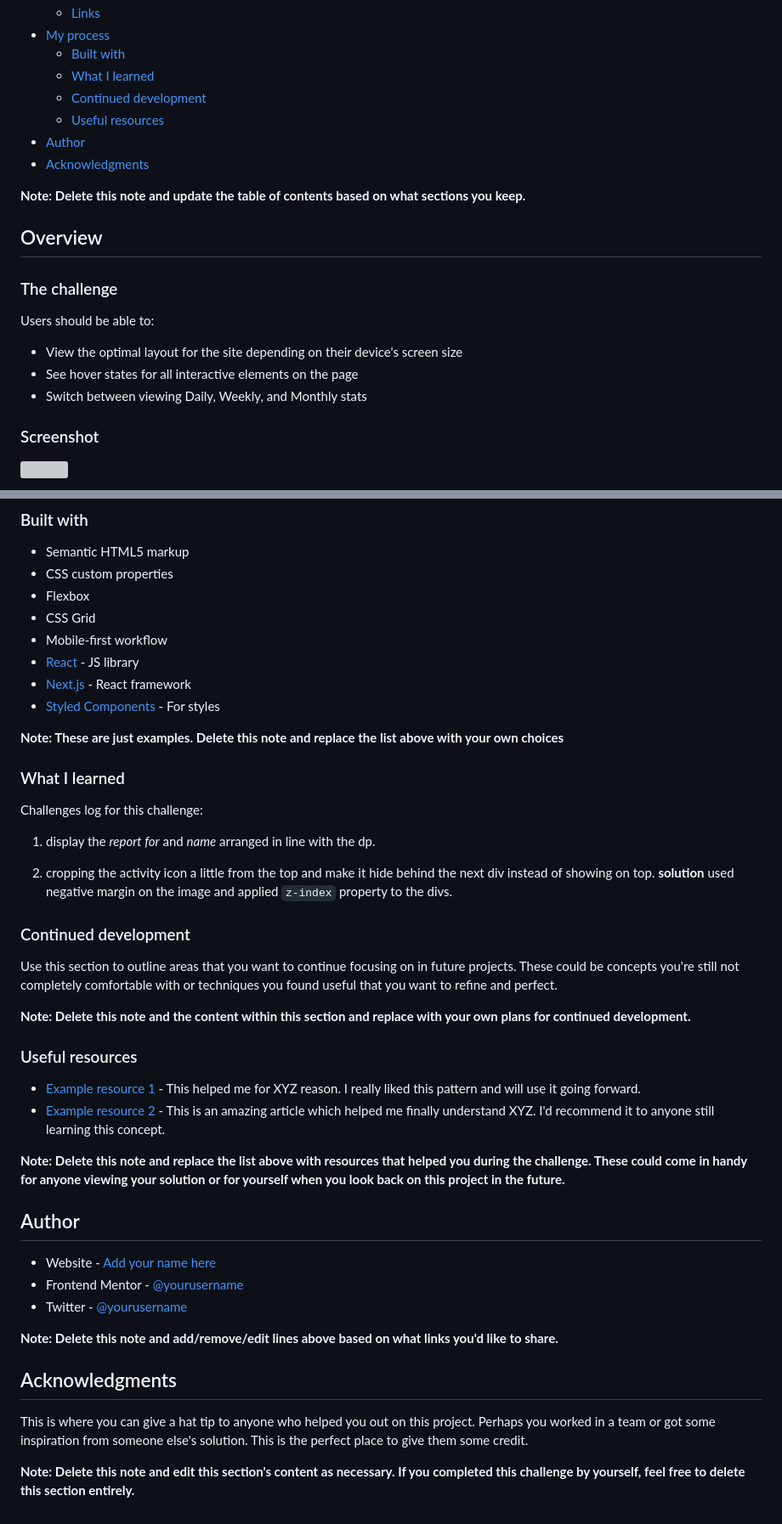
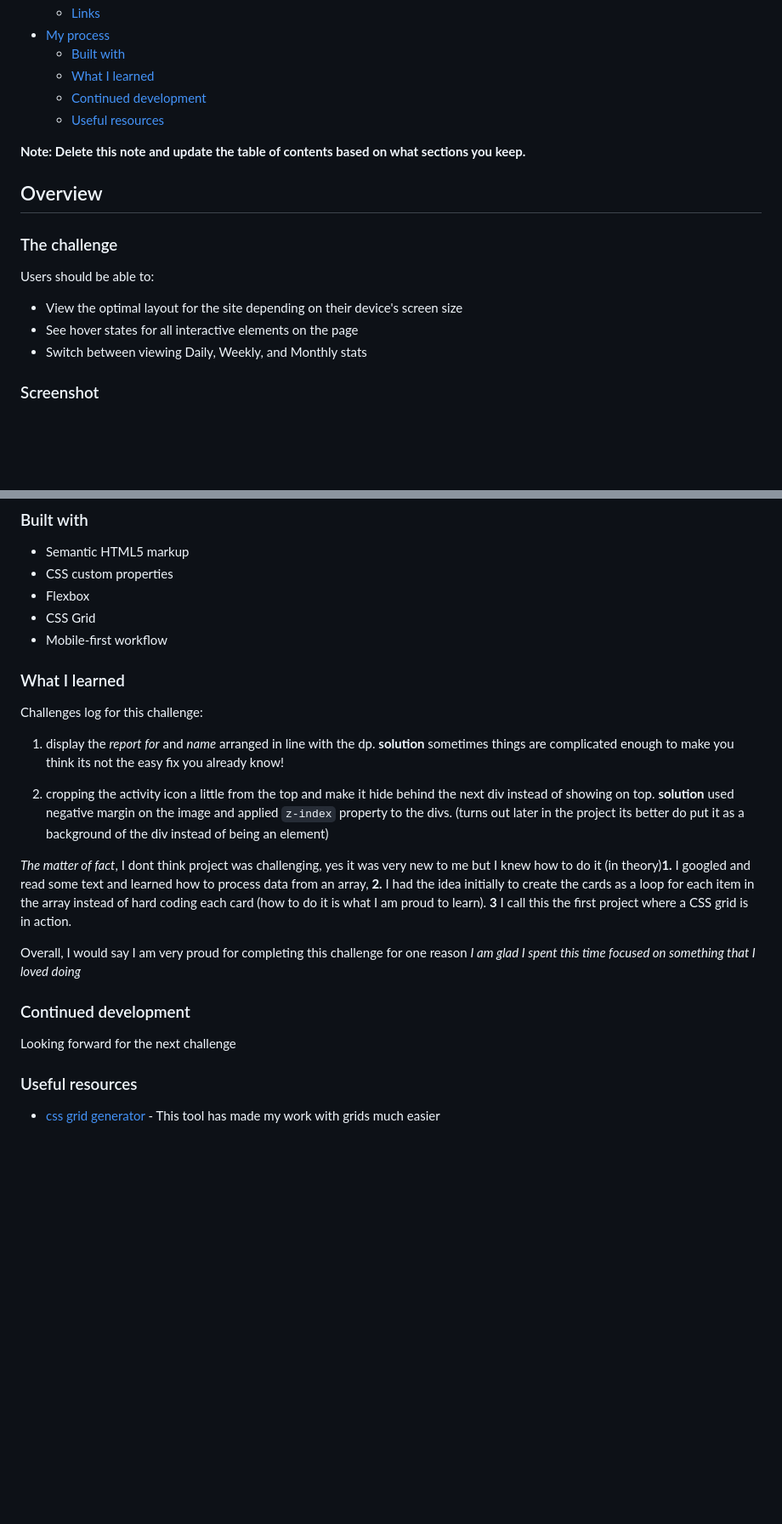
Before and after one commit to faisalalmail/time-tracking-dashboard, a Markdown page: README.md, 2 parts joined by grey strips. Shown: that part at 85% size. Drawn GitHub-style; blank space fills up the shorter version; grey boxes are pictures that could not be loaded.

Commit message:
finalizing

```diff
--- a/README.md
+++ b/README.md
@@ -13,8 +13,7 @@ This is a solution to the [Time tracking dashboard challenge on Frontend Mentor]
   - [What I learned](#what-i-learned)
   - [Continued development](#continued-development)
   - [Useful resources](#useful-resources)
-- [Author](#author)
-- [Acknowledgments](#acknowledgments)
+
 
 **Note: Delete this note and update the table of contents based on what sections you keep.**
 
@@ -54,46 +49,26 @@ Then crop/optimize/edit your image however you like, add it to your project, and
 - Flexbox
 - CSS Grid
 - Mobile-first workflow
-- [React](https://reactjs.org/) - JS library
-- [Next.js](https://nextjs.org/) - React framework
-- [Styled Components](https://styled-components.com/) - For styles
-
-**Note: These are just examples. Delete this note and replace the list above with your own choices**
 
 ### What I learned
 
 Challenges log for this challenge:
 1. display the *report for* and *name* arranged in line with the dp.
+**solution** sometimes things are complicated enough to make you think its not the easy fix you already know!
 
 2. cropping the activity icon a little from the top and make it hide behind the next div instead of showing on top.
-**solution** used negative margin on the image and applied `z-index` property to the divs.
+**solution** used negative margin on the image and applied `z-index` property to the divs. (turns out later in the project its better do put it as a background of the div instead of being an element)
 
 
+*The matter of fact*, I dont think project was challenging, yes it was very new to me but I knew how to do it (in theory)**1.** I googled and read some text and learned how to process data from an array, **2.** I had the idea initially to create the cards as a loop for each item in the array instead of hard coding each card (how to do it is what I am proud to learn). **3** I call this the first project where a CSS grid is in action.
 
+Overall, I would say I am very proud for completing this challenge for one reason *I am glad I spent this time focused on something that I loved doing*
 
 ### Continued development
 
-Use this section to outline areas that you want to continue focusing on in future projects. These could be concepts you're still not completely comfortable with or techniques you found useful that you want to refine and perfect.
+Looking forward for the next challenge
 
-**Note: Delete this note and the content within this section and replace with your own plans for continued development.**
 
 ### Useful resources
 
-- [Example resource 1](https://www.example.com) - This helped me for XYZ reason. I really liked this pattern and will use it going forward.
-- [Example resource 2](https://www.example.com) - This is an amazing article which helped me finally understand XYZ. I'd recommend it to anyone still learning this concept.
-
-**Note: Delete this note and replace the list above with resources that helped you during the challenge. These could come in handy for anyone viewing your solution or for yourself when you look back on this project in the future.**
-
-## Author
-
-- Website - [Add your name here](https://www.your-site.com)
-- Frontend Mentor - [@yourusername](https://www.frontendmentor.io/profile/yourusername)
-- Twitter - [@yourusername](https://www.twitter.com/yourusername)
-
-**Note: Delete this note and add/remove/edit lines above based on what links you'd like to share.**
-
-## Acknowledgments
-
-This is where you can give a hat tip to anyone who helped you out on this project. Perhaps you worked in a team or got some inspiration from someone else's solution. This is the perfect place to give them some credit.
-
-**Note: Delete this note and edit this section's content as necessary. If you completed this challenge by yourself, feel free to delete this section entirely.**
+- [css grid generator](https://cssgrid-generator.netlify.app/) - This tool has made my work with grids much easier
```
Also changed, not shown: other parts of README.md (+6 -10 lines), screenshots/desktop-active.png (added), screenshots/desktop.png (added), screenshots/mobile.png (added), screenshots/tablet.png (added), 1 other file.
